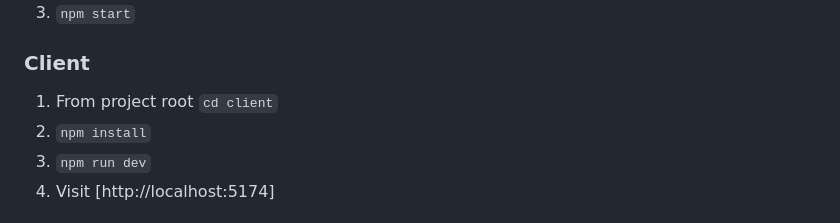
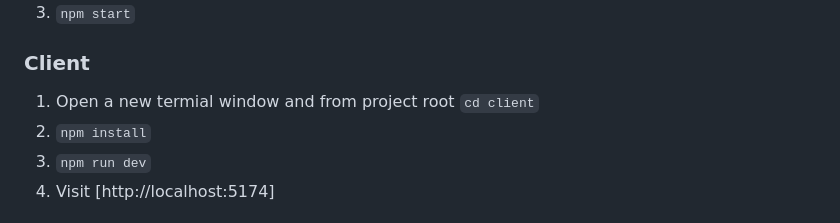
Before and after one commit to sukhsinghcodes/eth-gas-tracker, a Markdown page: README.md, the part around the change. Rendered like a GitHub page.

```diff
--- a/README.md
+++ b/README.md
@@ -14,7 +14,7 @@ A React app that tracks the price of gas for Ethereum
 
 ### Client
 
-1. From project root `cd client`
+1. Open a new termial window and from project root `cd client`
 2. `npm install`
 3. `npm run dev`
 4. Visit [http://localhost:5174]
```
